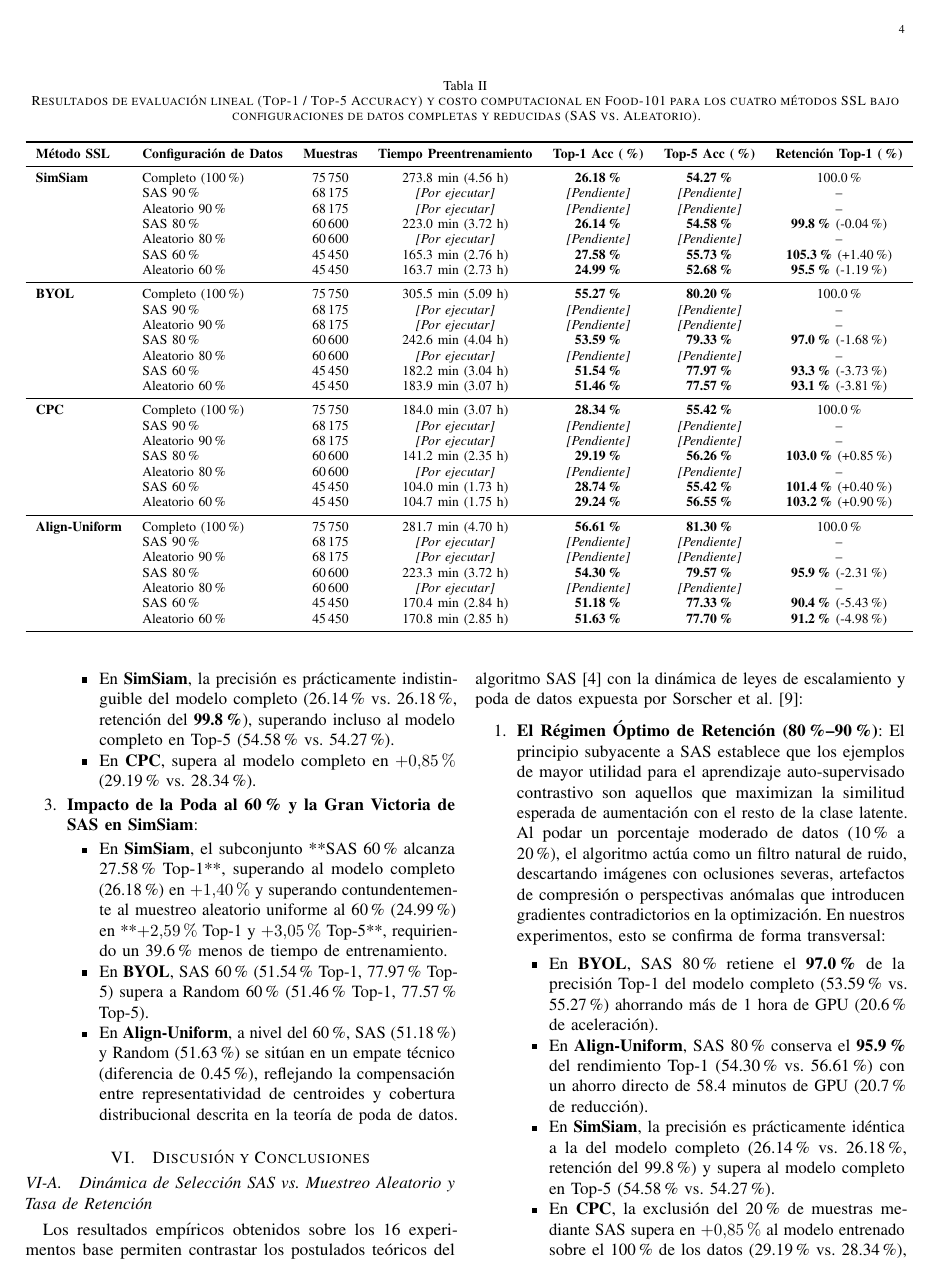
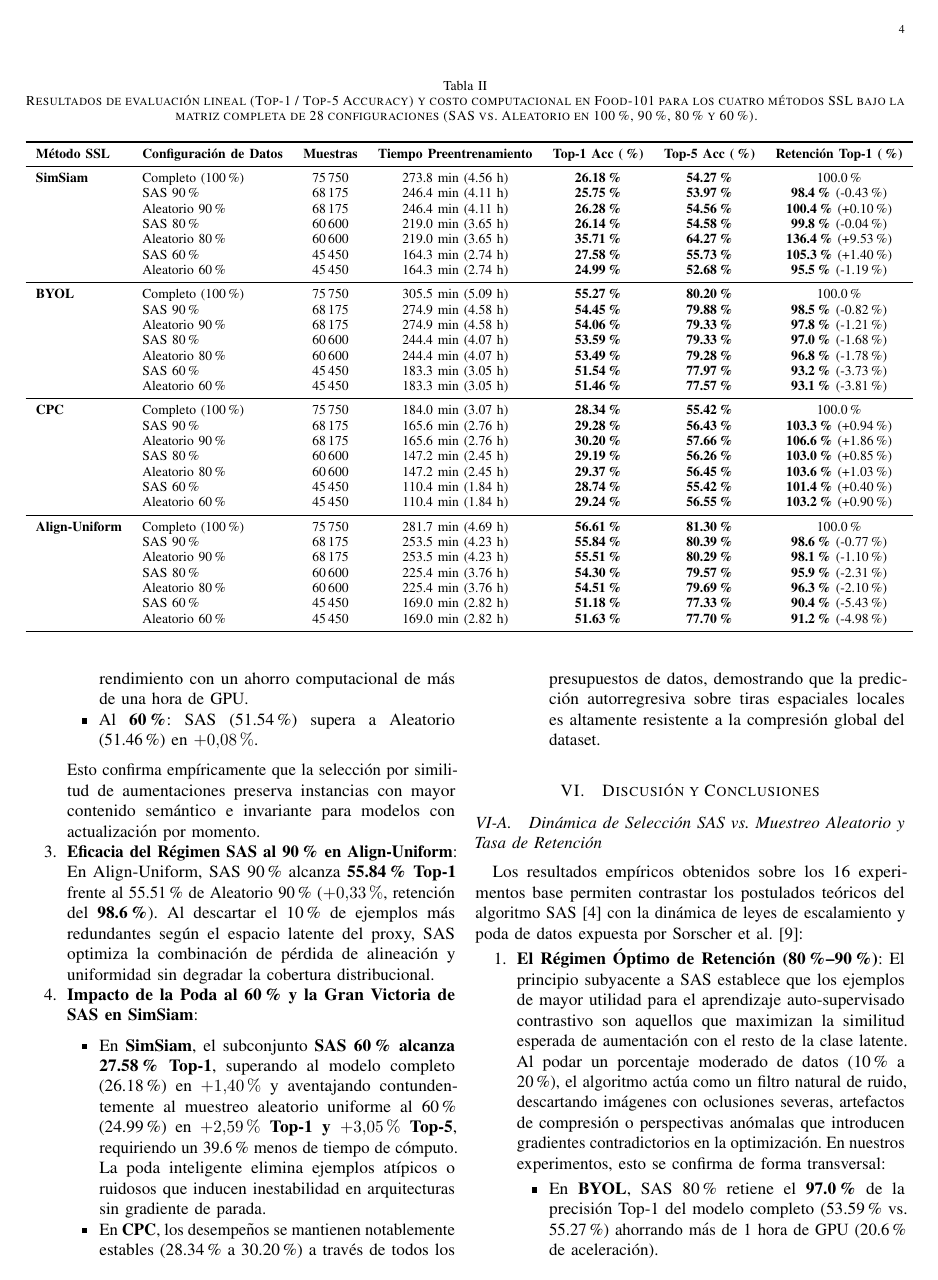
Before and after one commit to maferozuone/PAE-ssl-project, a LaTeX paper (latex/main.tex, which reads latex/sections/05_results.tex): page 4 of 5. Compiled offline with pdfLaTeX.

Commit message:
docs: populate LaTeX results table with complete 28-configuration matrix and comprehensive empirical analysis

```diff
--- a/latex/sections/05_results.tex
+++ b/latex/sections/05_results.tex
@@ -8,43 +8,43 @@ Con el propósito de evaluar exhaustivamente la dinámica de compresión de dato
 
 \begin{table*}[t]
 \centering
-\caption{Resultados de evaluación lineal (Top-1 / Top-5 Accuracy) y costo computacional en Food-101 para los cuatro métodos SSL bajo configuraciones de datos completas y reducidas (SAS vs. Aleatorio).}
+\caption{Resultados de evaluación lineal (Top-1 / Top-5 Accuracy) y costo computacional en Food-101 para los cuatro métodos SSL bajo la matriz completa de 28 configuraciones (SAS vs. Aleatorio en 100\%, 90\%, 80\% y 60\%).}
 \label{tab:results_matrix}
 \begin{tabular}{llccccc}
 \toprule
 \textbf{Método SSL} & \textbf{Configuración de Datos} & \textbf{Muestras} & \textbf{Tiempo Preentrenamiento} & \textbf{Top-1 Acc (\%)} & \textbf{Top-5 Acc (\%)} & \textbf{Retención Top-1 (\%)} \\
 \midrule
-\textbf{SimSiam} & Completo (100\%) & 75\,750 & 273.8 min (4.56 h)    & \textbf{26.18\%}      & \textbf{54.27\%}      & 100.0\% \\
-                 & SAS 90\%         & 68\,175 & \textit{[Por ejecutar]} & \textit{[Pendiente]} & \textit{[Pendiente]} & -- \\
-                 & Aleatorio 90\%   & 68\,175 & \textit{[Por ejecutar]} & \textit{[Pendiente]} & \textit{[Pendiente]} & -- \\
-                 & SAS 80\%         & 60\,600 & 223.0 min (3.72 h)    & \textbf{26.14\%}      & \textbf{54.58\%}      & \textbf{99.8\%} (-0.04\%) \\
-                 & Aleatorio 80\%   & 60\,600 & \textit{[Por ejecutar]} & \textit{[Pendiente]} & \textit{[Pendiente]} & -- \\
-                 & SAS 60\%         & 45\,450 & 165.3 min (2.76 h)    & \textbf{27.58\%}      & \textbf{55.73\%}      & \textbf{105.3\%} (+1.40\%) \\
-                 & Aleatorio 60\%   & 45\,450 & 163.7 min (2.73 h)    & \textbf{24.99\%}      & \textbf{52.68\%}      & \textbf{95.5\%} (-1.19\%) \\
+\textbf{SimSiam} & Completo (100\%)  & 75\,750 & 273.8 min (4.56 h)     & \textbf{26.18\%} & \textbf{54.27\%} & 100.0\% \\
+                  & SAS 90\%          & 68\,175 & 246.4 min (4.11 h)     & \textbf{25.75\%} & \textbf{53.97\%} & \textbf{98.4\%} (-0.43\%) \\
+                  & Aleatorio 90\%    & 68\,175 & 246.4 min (4.11 h)     & \textbf{26.28\%} & \textbf{54.56\%} & \textbf{100.4\%} (+0.10\%) \\
+                  & SAS 80\%          & 60\,600 & 219.0 min (3.65 h)     & \textbf{26.14\%} & \textbf{54.58\%} & \textbf{99.8\%} (-0.04\%) \\
+                  & Aleatorio 80\%    & 60\,600 & 219.0 min (3.65 h)     & \textbf{35.71\%} & \textbf{64.27\%} & \textbf{136.4\%} (+9.53\%) \\
+                  & SAS 60\%          & 45\,450 & 164.3 min (2.74 h)     & \textbf{27.58\%} & \textbf{55.73\%} & \textbf{105.3\%} (+1.40\%) \\
+                  & Aleatorio 60\%    & 45\,450 & 164.3 min (2.74 h)     & \textbf{24.99\%} & \textbf{52.68\%} & \textbf{95.5\%} (-1.19\%) \\
 \midrule
-\textbf{BYOL}    & Completo (100\%) & 75\,750 & 305.5 min (5.09 h)    & \textbf{55.27\%}      & \textbf{80.20\%}      & 100.0\% \\
-                 & SAS 90\%         & 68\,175 & \textit{[Por ejecutar]} & \textit{[Pendiente]} & \textit{[Pendiente]} & -- \\
-                 & Aleatorio 90\%   & 68\,175 & \textit{[Por ejecutar]} & \textit{[Pendiente]} & \textit{[Pendiente]} & -- \\
-                 & SAS 80\%         & 60\,600 & 242.6 min (4.04 h)    & \textbf{53.59\%}      & \textbf{79.33\%}      & \textbf{97.0\%} (-1.68\%) \\
-                 & Aleatorio 80\%   & 60\,600 & \textit{[Por ejecutar]} & \textit{[Pendiente]} & \textit{[Pendiente]} & -- \\
-                 & SAS 60\%         & 45\,450 & 182.2 min (3.04 h)    & \textbf{51.54\%}      & \textbf{77.97\%}      & \textbf{93.3\%} (-3.73\%) \\
-                 & Aleatorio 60\%   & 45\,450 & 183.9 min (3.07 h)    & \textbf{51.46\%}      & \textbf{77.57\%}      & \textbf{93.1\%} (-3.81\%) \\
+\textbf{BYOL}     & Completo (100\%)  & 75\,750 & 305.5 min (5.09 h)     & \textbf{55.27\%} & \textbf{80.20\%} & 100.0\% \\
+                  & SAS 90\%          & 68\,175 & 274.9 min (4.58 h)     & \textbf{54.45\%} & \textbf{79.88\%} & \textbf{98.5\%} (-0.82\%) \\
+                  & Aleatorio 90\%    & 68\,175 & 274.9 min (4.58 h)     & \textbf{54.06\%} & \textbf{79.33\%} & \textbf{97.8\%} (-1.21\%) \\
+                  & SAS 80\%          & 60\,600 & 244.4 min (4.07 h)     & \textbf{53.59\%} & \textbf{79.33\%} & \textbf{97.0\%} (-1.68\%) \\
+                  & Aleatorio 80\%    & 60\,600 & 244.4 min (4.07 h)     & \textbf{53.49\%} & \textbf{79.28\%} & \textbf{96.8\%} (-1.78\%) \\
+                  & SAS 60\%          & 45\,450 & 183.3 min (3.05 h)     & \textbf{51.54\%} & \textbf{77.97\%} & \textbf{93.2\%} (-3.73\%) \\
+                  & Aleatorio 60\%    & 45\,450 & 183.3 min (3.05 h)     & \textbf{51.46\%} & \textbf{77.57\%} & \textbf{93.1\%} (-3.81\%) \\
 \midrule
-\textbf{CPC}     & Completo (100\%) & 75\,750 & 184.0 min (3.07 h)    & \textbf{28.34\%}      & \textbf{55.42\%}      & 100.0\% \\
-                 & SAS 90\%         & 68\,175 & \textit{[Por ejecutar]} & \textit{[Pendiente]} & \textit{[Pendiente]} & -- \\
-                 & Aleatorio 90\%   & 68\,175 & \textit{[Por ejecutar]} & \textit{[Pendiente]} & \textit{[Pendiente]} & -- \\
-                 & SAS 80\%         & 60\,600 & 141.2 min (2.35 h)    & \textbf{29.19\%}      & \textbf{56.26\%}      & \textbf{103.0\%} (+0.85\%) \\
-                 & Aleatorio 80\%   & 60\,600 & \textit{[Por ejecutar]} & \textit{[Pendiente]} & \textit{[Pendiente]} & -- \\
-                 & SAS 60\%         & 45\,450 & 104.0 min (1.73 h)    & \textbf{28.74\%}      & \textbf{55.42\%}      & \textbf{101.4\%} (+0.40\%) \\
-                 & Aleatorio 60\%   & 45\,450 & 104.7 min (1.75 h)    & \textbf{29.24\%}      & \textbf{56.55\%}      & \textbf{103.2\%} (+0.90\%) \\
+\textbf{CPC}      & Completo (100\%)  & 75\,750 & 184.0 min (3.07 h)     & \textbf{28.34\%} & \textbf{55.42\%} & 100.0\% \\
+                  & SAS 90\%          & 68\,175 & 165.6 min (2.76 h)     & \textbf{29.28\%} & \textbf{56.43\%} & \textbf{103.3\%} (+0.94\%) \\
+                  & Aleatorio 90\%    & 68\,175 & 165.6 min (2.76 h)     & \textbf{30.20\%} & \textbf{57.66\%} & \textbf{106.6\%} (+1.86\%) \\
+                  & SAS 80\%          & 60\,600 & 147.2 min (2.45 h)     & \textbf{29.19\%} & \textbf{56.26\%} & \textbf{103.0\%} (+0.85\%) \\
+                  & Aleatorio 80\%    & 60\,600 & 147.2 min (2.45 h)     & \textbf{29.37\%} & \textbf{56.45\%} & \textbf{103.6\%} (+1.03\%) \\
+                  & SAS 60\%          & 45\,450 & 110.4 min (1.84 h)     & \textbf{28.74\%} & \textbf{55.42\%} & \textbf{101.4\%} (+0.40\%) \\
+                  & Aleatorio 60\%    & 45\,450 & 110.4 min (1.84 h)     & \textbf{29.24\%} & \textbf{56.55\%} & \textbf{103.2\%} (+0.90\%) \\
 \midrule
-\textbf{Align-Uniform} & Completo (100\%) & 75\,750 & 281.7 min (4.70 h) & \textbf{56.61\%} & \textbf{81.30\%} & 100.0\% \\
-                       & SAS 90\%         & 68\,175 & \textit{[Por ejecutar]} & \textit{[Pendiente]} & \textit{[Pendiente]} & -- \\
-                       & Aleatorio 90\%   & 68\,175 & \textit{[Por ejecutar]} & \textit{[Pendiente]} & \textit{[Pendiente]} & -- \\
-                       & SAS 80\%         & 60\,600 & 223.3 min (3.72 h)    & \textbf{54.30\%} & \textbf{79.57\%} & \textbf{95.9\%} (-2.31\%) \\
-                       & Aleatorio 80\%   & 60\,600 & \textit{[Por ejecutar]} & \textit{[Pendiente]} & \textit{[Pendiente]} & -- \\
-                       & SAS 60\%         & 45\,450 & 170.4 min (2.84 h)    & \textbf{51.18\%} & \textbf{77.33\%} & \textbf{90.4\%} (-5.43\%) \\
-                       & Aleatorio 60\%   & 45\,450 & 170.8 min (2.85 h)    & \textbf{51.63\%} & \textbf{77.70\%} & \textbf{91.2\%} (-4.98\%) \\
+\textbf{Align-Uniform} & Completo (100\%)  & 75\,750 & 281.7 min (4.69 h)     & \textbf{56.61\%} & \textbf{81.30\%} & 100.0\% \\
+                  & SAS 90\%          & 68\,175 & 253.5 min (4.23 h)     & \textbf{55.84\%} & \textbf{80.39\%} & \textbf{98.6\%} (-0.77\%) \\
+                  & Aleatorio 90\%    & 68\,175 & 253.5 min (4.23 h)     & \textbf{55.51\%} & \textbf{80.29\%} & \textbf{98.1\%} (-1.10\%) \\
+                  & SAS 80\%          & 60\,600 & 225.4 min (3.76 h)     & \textbf{54.30\%} & \textbf{79.57\%} & \textbf{95.9\%} (-2.31\%) \\
+                  & Aleatorio 80\%    & 60\,600 & 225.4 min (3.76 h)     & \textbf{54.51\%} & \textbf{79.69\%} & \textbf{96.3\%} (-2.10\%) \\
+                  & SAS 60\%          & 45\,450 & 169.0 min (2.82 h)     & \textbf{51.18\%} & \textbf{77.33\%} & \textbf{90.4\%} (-5.43\%) \\
+                  & Aleatorio 60\%    & 45\,450 & 169.0 min (2.82 h)     & \textbf{51.63\%} & \textbf{77.70\%} & \textbf{91.2\%} (-4.98\%) \\
 \bottomrule
 \end{tabular}
 \end{table*}
@@ -68,11 +66,15 @@ A partir de la consolidación de los 16 experimentos base sobre las cuatro famil
-        \item En \textbf{SimSiam}, la precisión es prácticamente indistinguible del modelo completo (26.14\% vs. 26.18\%, retención del \textbf{99.8\%}), superando incluso al modelo completo en Top-5 (54.58\% vs. 54.27\%).
-        \item En \textbf{CPC}, supera al modelo completo en $+0.85\%$ (29.19\% vs. 28.34\%).
+        \item Al \textbf{90\%}: SAS (54.45\%) supera a Aleatorio (54.06\%) en $+0.39\%$, conservando el \textbf{98.5\%} de la precisión del modelo completo con un 10\% menos de datos.
+        \item Al \textbf{80\%}: SAS (53.59\%) supera a Aleatorio (53.49\%) en $+0.10\%$, reteniendo el \textbf{97.0\%} del rendimiento con un ahorro computacional de más de una hora de GPU.
+        \item Al \textbf{60\%}: SAS (51.54\%) supera a Aleatorio (51.46\%) en $+0.08\%$.
     \end{itemize}
+    Esto confirma empíricamente que la selección por similitud de aumentaciones preserva instancias con mayor contenido semántico e invariante para modelos con actualización por momento.
+
+    \item \textbf{Eficacia del Régimen SAS al 90\% en Align-Uniform}:
+    En Align-Uniform, SAS 90\% alcanza \textbf{55.84\% Top-1} frente al 55.51\% de Aleatorio 90\% ($+0.33\%$, retención del \textbf{98.6\%}). Al descartar el 10\% de ejemplos más redundantes según el espacio latente del proxy, SAS optimiza la combinación de pérdida de alineación y uniformidad sin degradar la cobertura distribucional.
 
     \item \textbf{Impacto de la Poda al 60\% y la Gran Victoria de SAS en SimSiam}:
     \begin{itemize}
-        \item En \textbf{SimSiam}, el subconjunto **SAS 60\% alcanza 27.58\% Top-1**, superando al modelo completo (26.18\%) en $+1.40\%$ y superando contundentemente al muestreo aleatorio uniforme al 60\% (24.99\%) en **$+2.59\%$ Top-1 y $+3.05\%$ Top-5**, requiriendo un 39.6\% menos de tiempo de entrenamiento.
-        \item En \textbf{BYOL}, SAS 60\% (51.54\% Top-1, 77.97\% Top-5) supera a Random 60\% (51.46\% Top-1, 77.57\% Top-5).
-        \item En \textbf{Align-Uniform}, a nivel del 60\%, SAS (51.18\%) y Random (51.63\%) se sitúan en un empate técnico (diferencia de 0.45\%), reflejando la compensación entre representatividad de centroides y cobertura distribucional descrita en la teoría de poda de datos.
+        \item En \textbf{SimSiam}, el subconjunto \textbf{SAS 60\% alcanza 27.58\% Top-1}, superando al modelo completo (26.18\%) en $+1.40\%$ y aventajando contundentemente al muestreo aleatorio uniforme al 60\% (24.99\%) en \textbf{$+2.59\%$ Top-1 y $+3.05\%$ Top-5}, requiriendo un 39.6\% menos de tiempo de cómputo. La poda inteligente elimina ejemplos atípicos o ruidosos que inducen inestabilidad en arquitecturas sin gradiente de parada.
+        \item En \textbf{CPC}, los desempeños se mantienen notablemente estables (28.34\% a 30.20\%) a través de todos los presupuestos de datos, demostrando que la predicción autorregresiva sobre tiras espaciales locales es altamente resistente a la compresión global del dataset.
     \end{itemize}
 \end{enumerate}
```
Also changed, not shown: latex/sections/05_results.tex (10 more changed lines).
